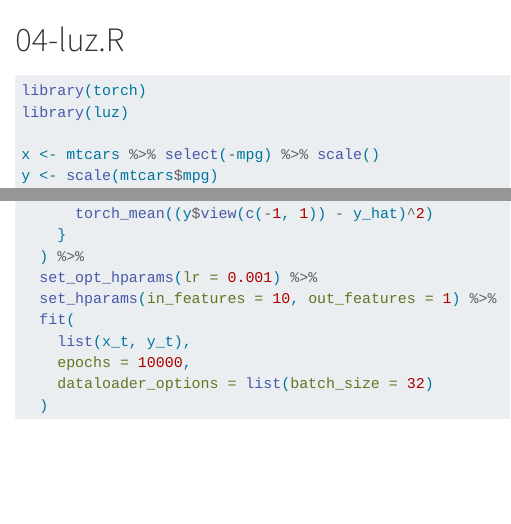
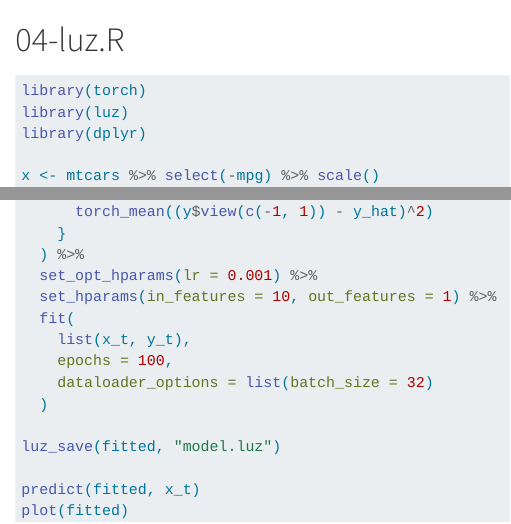
Before and after one commit to howardbaek/workshop-torch, a Quarto document (examples/04-luz.R.qmd): the page in a window 1100 px wide, from its top, and a second part further down, joined at a grey line. Rendered offline with R 4.5, knitr and Pandoc in place of Quarto, with nearby package versions.

Commit message:
some updates

````diff
--- a/examples/04-luz.R
+++ b/examples/04-luz.R
@@ -20,6 +21,11 @@ fitted <- nn_linear %>%
   set_hparams(in_features = 10, out_features = 1) %>%
   fit(
     list(x_t, y_t),
-    epochs = 10000,
+    epochs = 100,
     dataloader_options = list(batch_size = 32)
   )
+
+luz_save(fitted, "model.luz")
+
+predict(fitted, x_t)
+plot(fitted)
--- a/examples/04-luz.R.qmd
+++ b/examples/04-luz.R.qmd
@@ -3,6 +3,7 @@
 ``` r
 library(torch)
 library(luz)
+library(dplyr)
 
 x <- mtcars %>% select(-mpg) %>% scale()
 y <- scale(mtcars$mpg)
@@ -23,7 +24,12 @@ fitted <- nn_linear %>%
   set_hparams(in_features = 10, out_features = 1) %>%
   fit(
     list(x_t, y_t),
-    epochs = 10000,
+    epochs = 100,
     dataloader_options = list(batch_size = 32)
   )
+
+luz_save(fitted, "model.luz")
+
+predict(fitted, x_t)
+plot(fitted)
 ```
````
Also changed, not shown: examples/05-mnist.R (+6 -0 lines), examples/05-mnist.R.qmd (+6 -0 lines), index.qmd (+0 -1 lines), docs/search.json, examples/04-luz.R (1 more changed lines), 3 other files.
